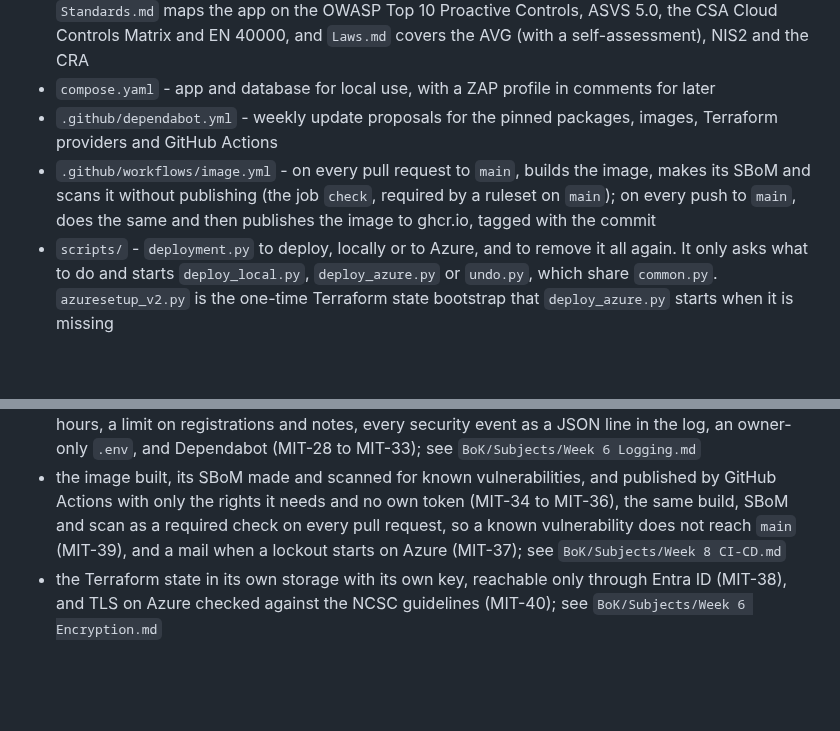
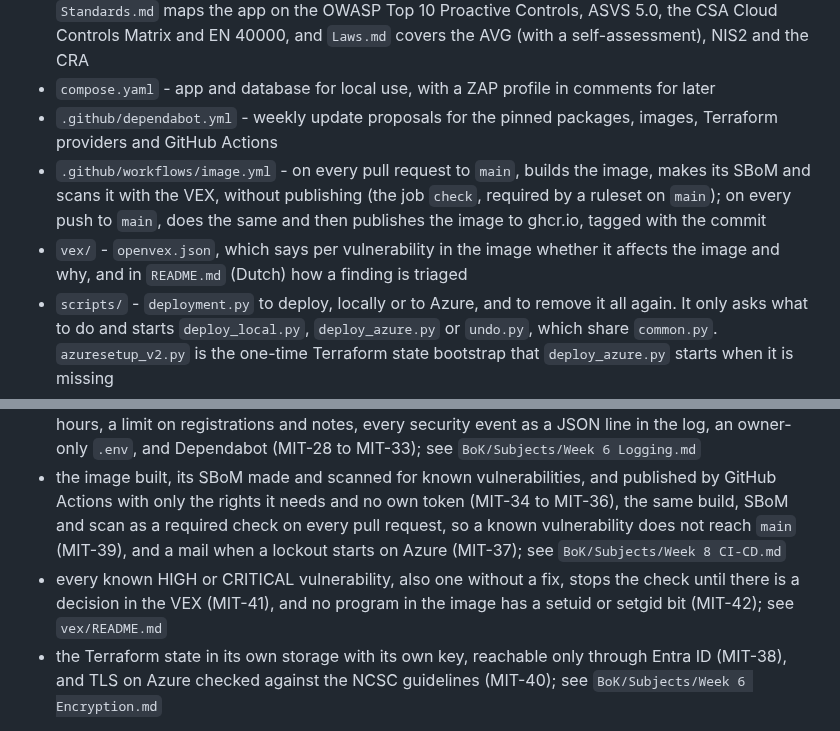
Before and after one commit to Youssefontys/secure-application, a Markdown page: README.md, 2 parts joined by grey strips. Drawn GitHub-style; blank space fills up the shorter version.

Commit message:
README: vex/ in de structuur, en MIT-41 en MIT-42 in de status
Co-Authored-By: Claude Opus 5.5 <noreply@anthropic.com>

```diff
--- a/README.md
+++ b/README.md
@@ -17,7 +17,8 @@ Every feature that is added has an entry in `BoK/`: the use case, the misuse cas
 - `BoK/Subjects/` - per BoK subject (week) what was built, why it is safe and what it does not solve; `Standards.md` maps the app on the OWASP Top 10 Proactive Controls, ASVS 5.0, the CSA Cloud Controls Matrix and EN 40000, and `Laws.md` covers the AVG (with a self-assessment), NIS2 and the CRA
 - `compose.yaml` - app and database for local use, with a ZAP profile in comments for later
 - `.github/dependabot.yml` - weekly update proposals for the pinned packages, images, Terraform providers and GitHub Actions
-- `.github/workflows/image.yml` - on every pull request to `main`, builds the image, makes its SBoM and scans it without publishing (the job `check`, required by a ruleset on `main`); on every push to `main`, does the same and then publishes the image to ghcr.io, tagged with the commit
+- `.github/workflows/image.yml` - on every pull request to `main`, builds the image, makes its SBoM and scans it with the VEX, without publishing (the job `check`, required by a ruleset on `main`); on every push to `main`, does the same and then publishes the image to ghcr.io, tagged with the commit
+- `vex/` - `openvex.json`, which says per vulnerability in the image whether it affects the image and why, and in `README.md` (Dutch) how a finding is triaged
 - `scripts/` - `deployment.py` to deploy, locally or to Azure, and to remove it all again. It only asks what to do and starts `deploy_local.py`, `deploy_azure.py` or `undo.py`, which share `common.py`. `azuresetup_v2.py` is the one-time Terraform state bootstrap that `deploy_azure.py` starts when it is missing
 - `terraform/` - Azure: Container Apps, PostgreSQL B1ms in a private network and Key Vault; secrets stay out of the Terraform state. Deployed on 18 October 2026 in France Central, and removed again on 19 October 2026 with `deployment.py undo`
 
@@ -58,6 +59,7 @@ The baseline plus the first security features, each with an entry in `BoK/Threat
 - a CSRF token on every form, strict security headers, input and configuration checks, every route closed by default, safe failure, gunicorn as an unprivileged user, and an own database role that can only read and write the app's tables (MIT-20 to MIT-27); see `BoK/Subjects/Week 7 Application Security.md`
 - taken from BOK-SECENGINEER and an audit: no page in the browser cache, sessions of at most 8 hours, a limit on registrations and notes, every security event as a JSON line in the log, an owner-only `.env`, and Dependabot (MIT-28 to MIT-33); see `BoK/Subjects/Week 6 Logging.md`
 - the image built, its SBoM made and scanned for known vulnerabilities, and published by GitHub Actions with only the rights it needs and no own token (MIT-34 to MIT-36), the same build, SBoM and scan as a required check on every pull request, so a known vulnerability does not reach `main` (MIT-39), and a mail when a lockout starts on Azure (MIT-37); see `BoK/Subjects/Week 8 CI-CD.md`
+- every known HIGH or CRITICAL vulnerability, also one without a fix, stops the check until there is a decision in the VEX (MIT-41), and no program in the image has a setuid or setgid bit (MIT-42); see `vex/README.md`
 - the Terraform state in its own storage with its own key, reachable only through Entra ID (MIT-38), and TLS on Azure checked against the NCSC guidelines (MIT-40); see `BoK/Subjects/Week 6 Encryption.md`
 
 On Azure the log is kept for 30 days in Log Analytics (MIT-31). Still open: only a lockout sends a mail (MC-28), the database role can still change every row the app can (MC-08), the running app holds the data key, locally from `.env` and on Azure from Key Vault (MC-22), and the pipeline does not test yet (MC-30). Deployed to Azure on 18 October 2026 and removed again on 19 October 2026; it goes back up before the hacking week.
```
